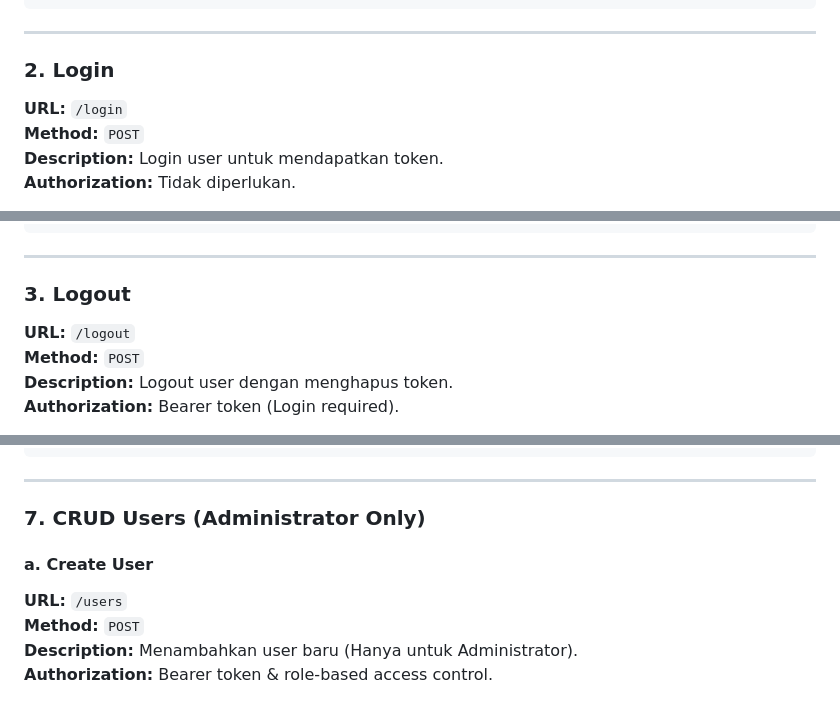
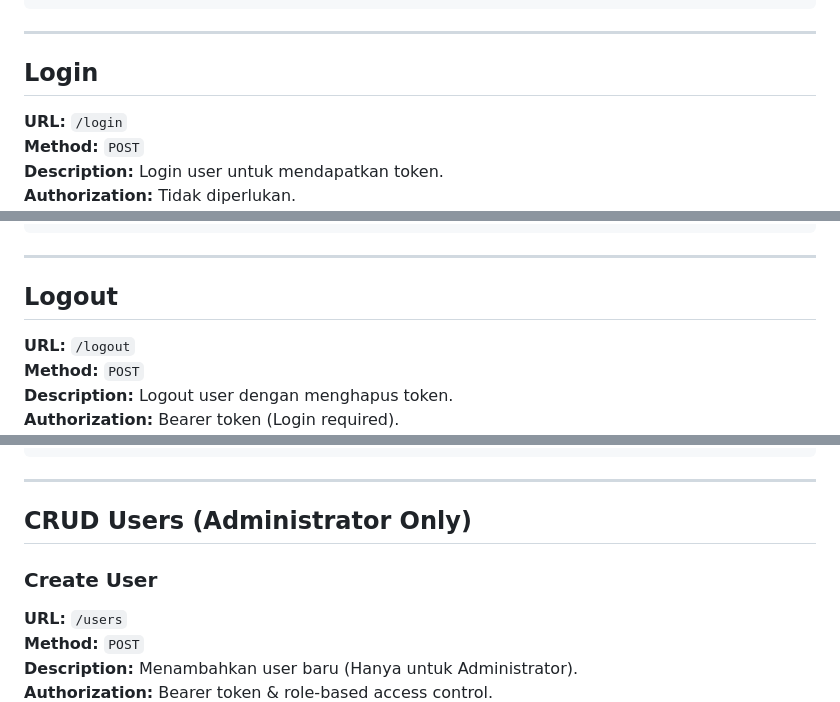
Before and after one commit to chandafa/api-course-dokumentasi, a Markdown page: README.md, 3 parts joined by grey strips. GitHub-like rendering.

```diff
--- a/README.md
+++ b/README.md
@@ -46,7 +60,7 @@ API ini menggunakan **Laravel Sanctum** untuk autentikasi berbasis token. Pastik
 
 ---
 
-### 2. **Login**
+## Login
 
 **URL:** `/login`
 **Method:** `POST`
@@ -74,7 +88,7 @@ API ini menggunakan **Laravel Sanctum** untuk autentikasi berbasis token. Pastik
 
 ---
 
-### 3. **Logout**
+## Logout
 
 **URL:** `/logout`
 **Method:** `POST`
@@ -294,9 +308,9 @@ API ini menggunakan **Laravel Sanctum** untuk autentikasi berbasis token. Pastik
 
 ---
 
-### 7. **CRUD Users (Administrator Only)**
+## CRUD Users (Administrator Only)
 
-#### a. **Create User**
+### Create User
 
 **URL:** `/users`
 **Method:** `POST`
```
Also changed, not shown: other parts of README.md (+33 -19 lines).
